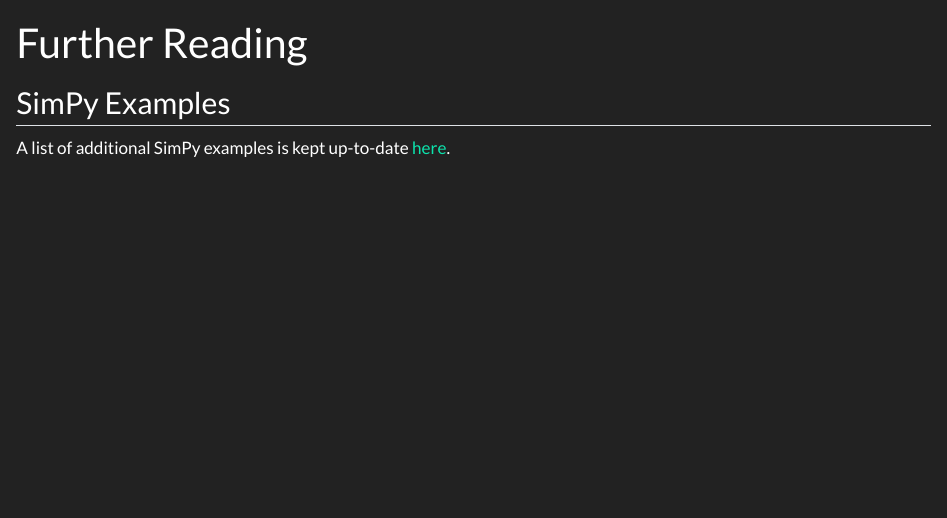
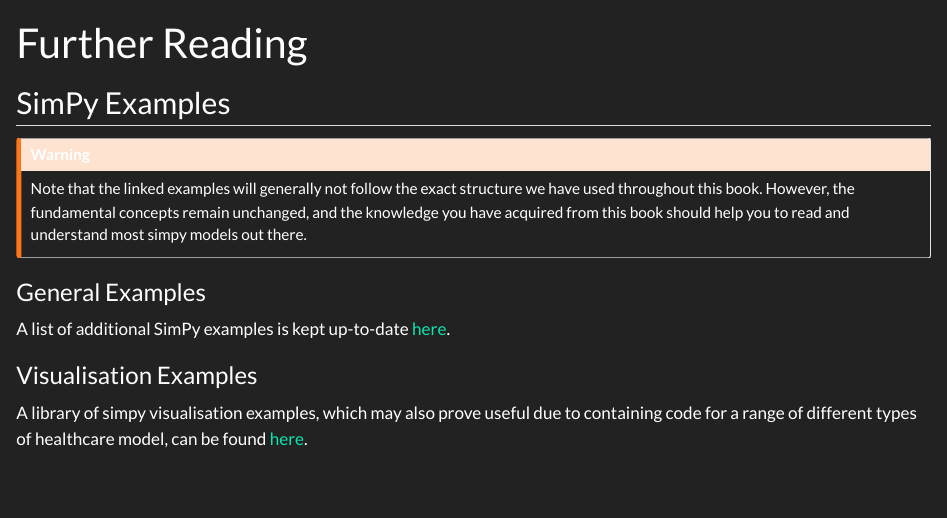
Before and after one commit to hsma-programme/hsma6_des_book, a Quarto document (further_reading.qmd): the page in a window 1100 px wide, from its top. Rendered offline with R 4.5, knitr and Pandoc in place of Quarto, with nearby package versions.

Commit message:
Add additional further reading link and warning

```diff
--- a/further_reading.qmd
+++ b/further_reading.qmd
@@ -5,7 +5,16 @@
 jupyter: python3
 ---
 
-
 ## SimPy Examples
 
+:::{.callout-warning}
+Note that the linked examples will generally not follow the exact structure we have used throughout this book. However, the fundamental concepts remain unchanged, and the knowledge you have acquired from this book should help you to read and understand most simpy models out there.
+:::
+
+### General Examples
+
 A list of additional SimPy examples is kept up-to-date [here](https://github.com/stars/Bergam0t/lists/simpy-examples).
+
+### Visualisation Examples
+
+A library of simpy visualisation examples, which may also prove useful due to containing code for a range of different types of healthcare model, can be found [here](https://github.com/Bergam0t/simpy_visualisation).
```
